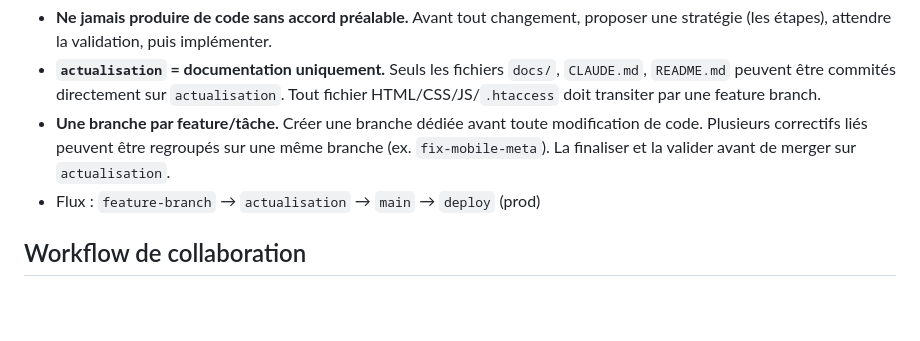
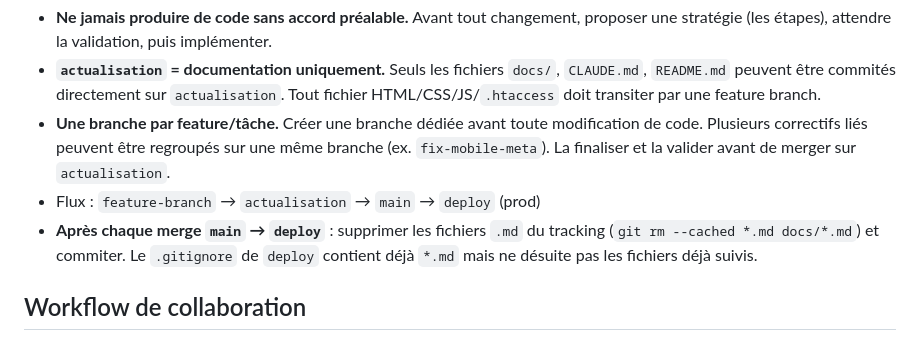
Before and after one commit to BenGoGithub/AboriginalWay, a Markdown page: CLAUDE.md, the part around the change. Drawn GitHub-style; blank space fills up the shorter version.

Commit message:
docs: CLAUDE.md — ajout règle suppression .md après merge main → deploy

```diff
--- a/CLAUDE.md
+++ b/CLAUDE.md
@@ -15,6 +15,7 @@ Fichier de référence lu à chaque session. Contient les préférences du proje
 - **`actualisation` = documentation uniquement.** Seuls les fichiers `docs/`, `CLAUDE.md`, `README.md` peuvent être commités directement sur `actualisation`. Tout fichier HTML/CSS/JS/`.htaccess` doit transiter par une feature branch.
 - **Une branche par feature/tâche.** Créer une branche dédiée avant toute modification de code. Plusieurs correctifs liés peuvent être regroupés sur une même branche (ex. `fix-mobile-meta`). La finaliser et la valider avant de merger sur `actualisation`.
 - Flux : `feature-branch` → `actualisation` → `main` → `deploy` (prod)
+- **Après chaque merge `main` → `deploy`** : supprimer les fichiers `.md` du tracking (`git rm --cached *.md docs/*.md`) et commiter. Le `.gitignore` de `deploy` contient déjà `*.md` mais ne désuite pas les fichiers déjà suivis.
 
 ## Workflow de collaboration
 
```
